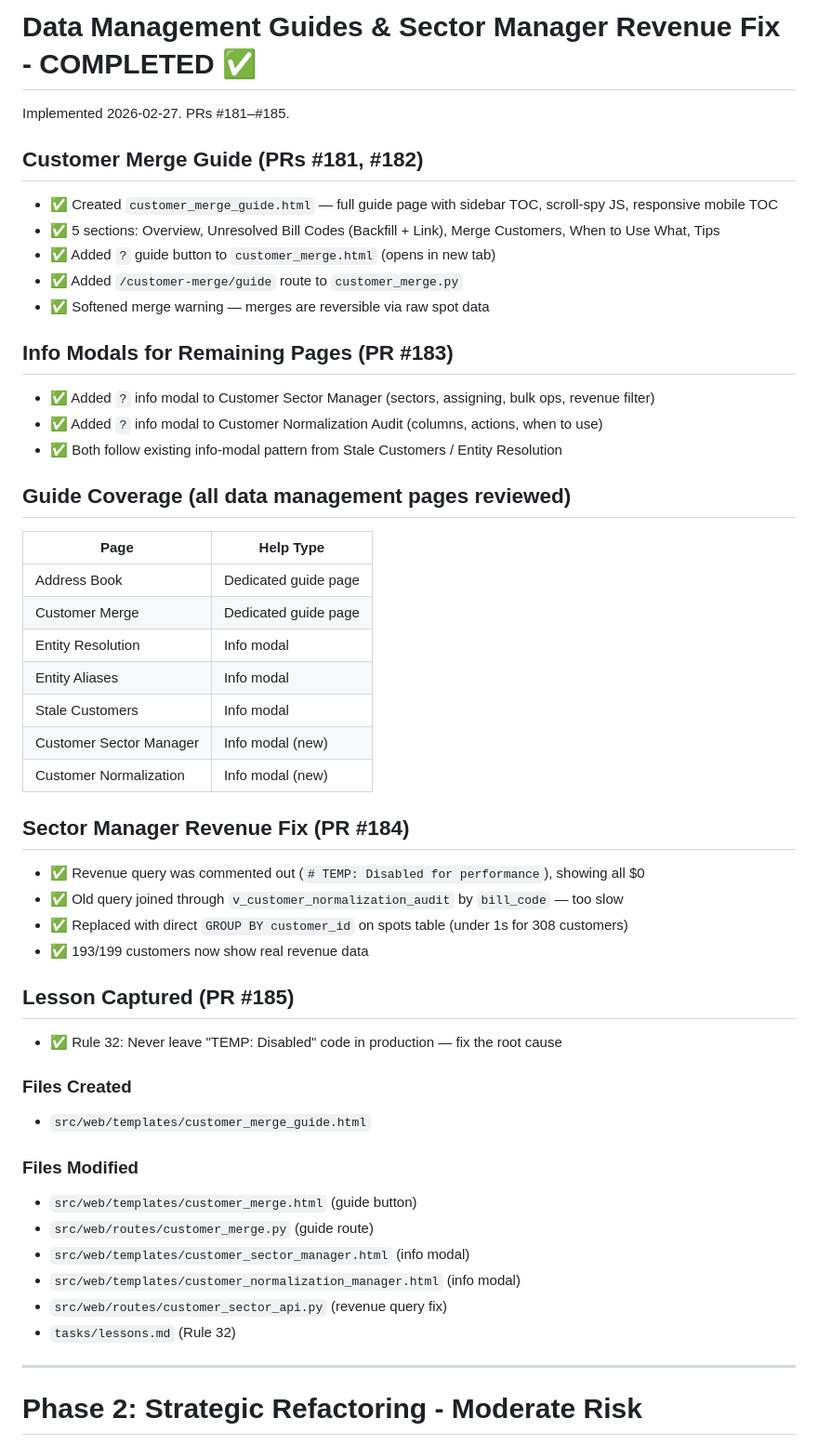
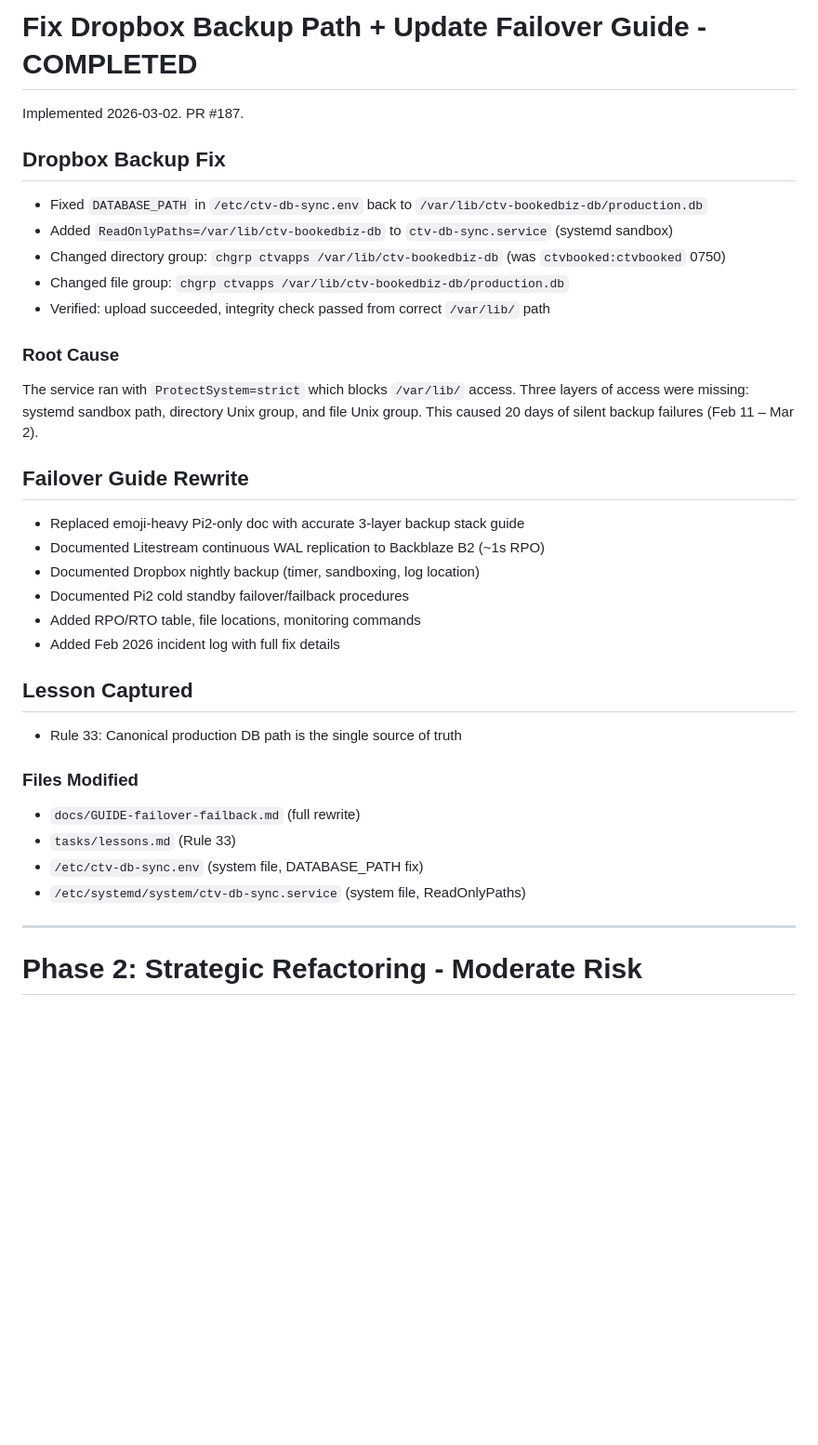
Before and after one commit to daseme/ctv-bookedbiz-db, a Markdown page: tasks/todo.md, the part around the change. Shown at 93% size. GitHub-like rendering; blank space fills up the shorter version.

Commit message:
Update todo.md with Dropbox backup fix session summary
Co-Authored-By: Claude Opus 4.6 <noreply@anthropic.com>

```diff
--- a/tasks/todo.md
+++ b/tasks/todo.md
@@ -1,49 +1,33 @@
-# Data Management Guides & Sector Manager Revenue Fix - COMPLETED ✅
+# Fix Dropbox Backup Path + Update Failover Guide - COMPLETED
 
-Implemented 2026-02-27. PRs #181–#185.
+Implemented 2026-03-02. PR #187.
 
-## Customer Merge Guide (PRs #181, #182)
-- ✅ Created `customer_merge_guide.html` — full guide page with sidebar TOC, scroll-spy JS, responsive mobile TOC
-- ✅ 5 sections: Overview, Unresolved Bill Codes (Backfill + Link), Merge Customers, When to Use What, Tips
-- ✅ Added `?` guide button to `customer_merge.html` (opens in new tab)
-- ✅ Added `/customer-merge/guide` route to `customer_merge.py`
-- ✅ Softened merge warning — merges are reversible via raw spot data
+## Dropbox Backup Fix
+- Fixed `DATABASE_PATH` in `/etc/ctv-db-sync.env` back to `/var/lib/ctv-bookedbiz-db/production.db`
+- Added `ReadOnlyPaths=/var/lib/ctv-bookedbiz-db` to `ctv-db-sync.service` (systemd sandbox)
+- Changed directory group: `chgrp ctvapps /var/lib/ctv-bookedbiz-db` (was `ctvbooked:ctvbooked` 0750)
+- Changed file group: `chgrp ctvapps /var/lib/ctv-bookedbiz-db/production.db`
+- Verified: upload succeeded, integrity check passed from correct `/var/lib/` path
 
-## Info Modals for Remaining Pages (PR #183)
-- ✅ Added `?` info modal to Customer Sector Manager (sectors, assigning, bulk ops, revenue filter)
-- ✅ Added `?` info modal to Customer Normalization Audit (columns, actions, when to use)
-- ✅ Both follow existing info-modal pattern from Stale Customers / Entity Resolution
+### Root Cause
+The service ran with `ProtectSystem=strict` which blocks `/var/lib/` access. Three layers of access were missing: systemd sandbox path, directory Unix group, and file Unix group. This caused 20 days of silent backup failures (Feb 11 – Mar 2).
 
-## Guide Coverage (all data management pages reviewed)
-| Page | Help Type |
-|------|-----------|
-| Address Book | Dedicated guide page |
-| Customer Merge | Dedicated guide page |
-| Entity Resolution | Info modal |
-| Entity Aliases | Info modal |
-| Stale Customers | Info modal |
-| Customer Sector Manager | Info modal (new) |
-| Customer Normalization | Info modal (new) |
+## Failover Guide Rewrite
+- Replaced emoji-heavy Pi2-only doc with accurate 3-layer backup stack guide
+- Documented Litestream continuous WAL replication to Backblaze B2 (~1s RPO)
+- Documented Dropbox nightly backup (timer, sandboxing, log location)
+- Documented Pi2 cold standby failover/failback procedures
+- Added RPO/RTO table, file locations, monitoring commands
+- Added Feb 2026 incident log with full fix details
 
-## Sector Manager Revenue Fix (PR #184)
-- ✅ Revenue query was commented out (`# TEMP: Disabled for performance`), showing all $0
-- ✅ Old query joined through `v_customer_normalization_audit` by `bill_code` — too slow
-- ✅ Replaced with direct `GROUP BY customer_id` on spots table (under 1s for 308 customers)
-- ✅ 193/199 customers now show real revenue data
-
-## Lesson Captured (PR #185)
-- ✅ Rule 32: Never leave "TEMP: Disabled" code in production — fix the root cause
-
-### Files Created
-- `src/web/templates/customer_merge_guide.html`
+## Lesson Captured
+- Rule 33: Canonical production DB path is the single source of truth
 
 ### Files Modified
-- `src/web/templates/customer_merge.html` (guide button)
-- `src/web/routes/customer_merge.py` (guide route)
-- `src/web/templates/customer_sector_manager.html` (info modal)
-- `src/web/templates/customer_normalization_manager.html` (info modal)
-- `src/web/routes/customer_sector_api.py` (revenue query fix)
-- `tasks/lessons.md` (Rule 32)
+- `docs/GUIDE-failover-failback.md` (full rewrite)
+- `tasks/lessons.md` (Rule 33)
+- `/etc/ctv-db-sync.env` (system file, DATABASE_PATH fix)
+- `/etc/systemd/system/ctv-db-sync.service` (system file, ReadOnlyPaths)
 
 ---
 
```
